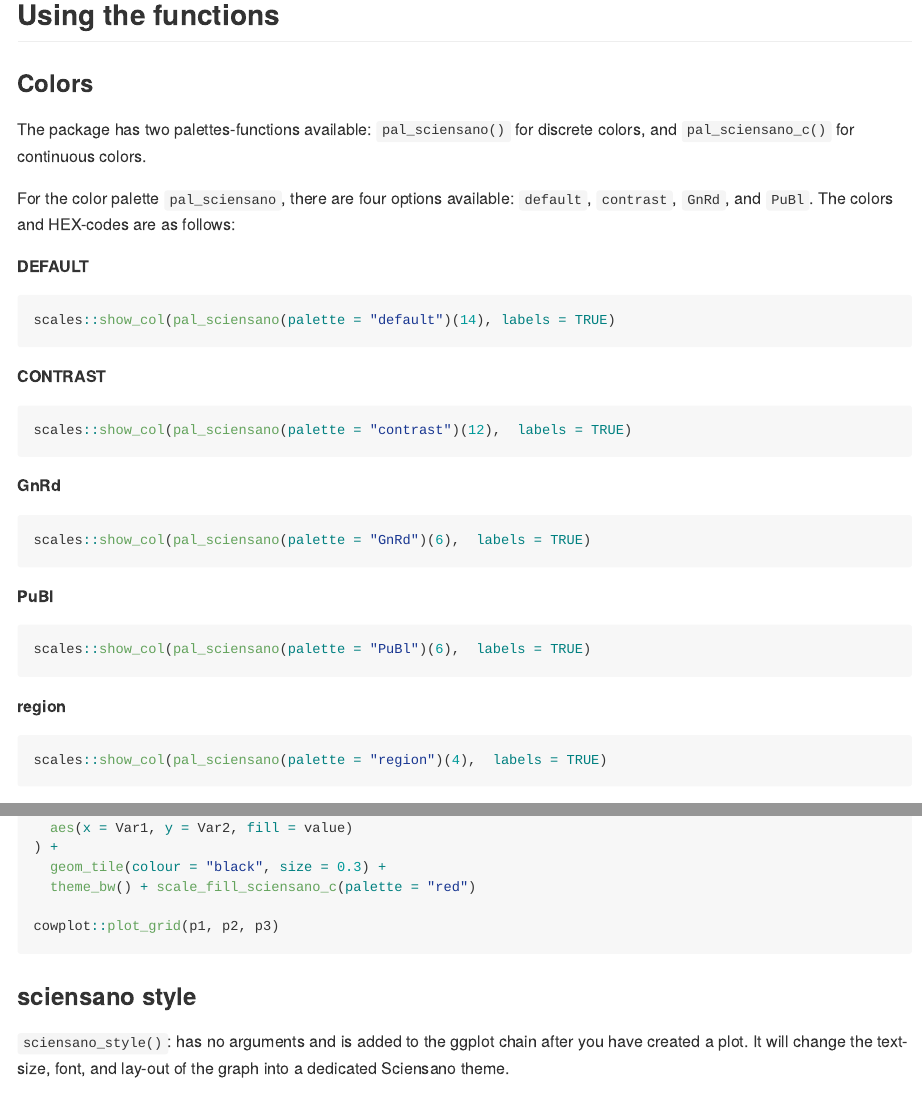
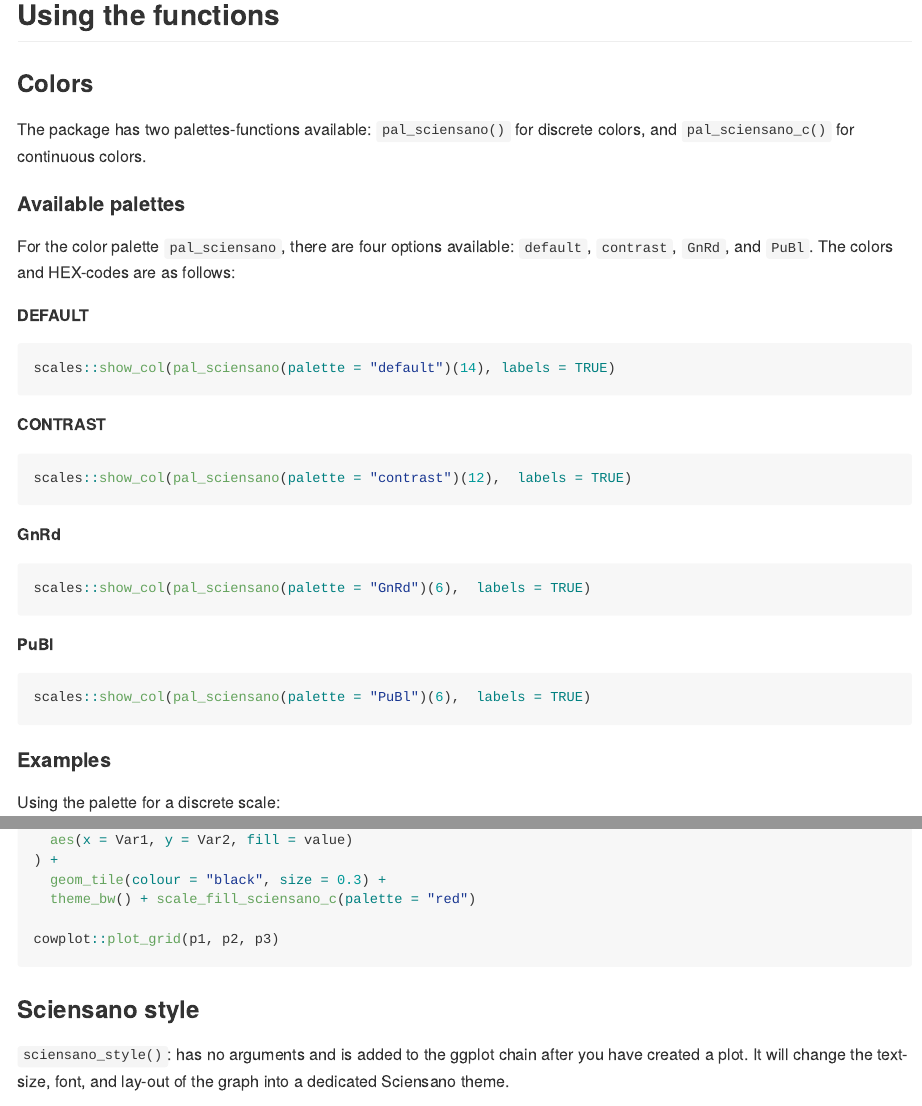
Before and after one commit to sciensanogit/ggsano, an R Markdown document (README.Rmd): the page in a window 1100 px wide, from 500 px down, and a second part further down, joined at a grey line. Rendered offline with R 4.5, knitr and Pandoc, with nearby package versions; the code chunks are not run, so their results and figures are left out; badge pictures from the web are left out.

Commit message:
update readme

````diff
--- a/README.Rmd
+++ b/README.Rmd
@@ -42,6 +42,7 @@ library(ggsano)
 ### Colors
 The package has two palettes-functions available: `pal_sciensano()` for discrete colors, and `pal_sciensano_c()` for continuous colors.
 
+#### Available palettes
 For the color palette `pal_sciensano`, there are four options available: `default`, `contrast`, `GnRd`, and `PuBl`.  The colors and HEX-codes are as follows:
 
 **DEFAULT**
@@ -68,12 +69,7 @@ scales::show_col(pal_sciensano(palette = "GnRd")(6),  labels = TRUE)
 scales::show_col(pal_sciensano(palette = "PuBl")(6),  labels = TRUE)
 ```
 
-**region**
-
-```{r region_1}
-scales::show_col(pal_sciensano(palette = "region")(4),  labels = TRUE)
-```
-
+#### Examples
 Using the palette for a discrete scale:
 
 ```{r discrete_1}
@@ -130,7 +126,7 @@ p3 <- ggplot(
 cowplot::plot_grid(p1, p2, p3)
 ```
 
-### sciensano style
+### Sciensano style
 
 `sciensano_style()`: has no arguments and is added to the ggplot chain after you have created a plot. It will change the text-size, font, and lay-out of the graph into a dedicated Sciensano theme.
 
````
Also changed, not shown: README.md, 10 other files.
